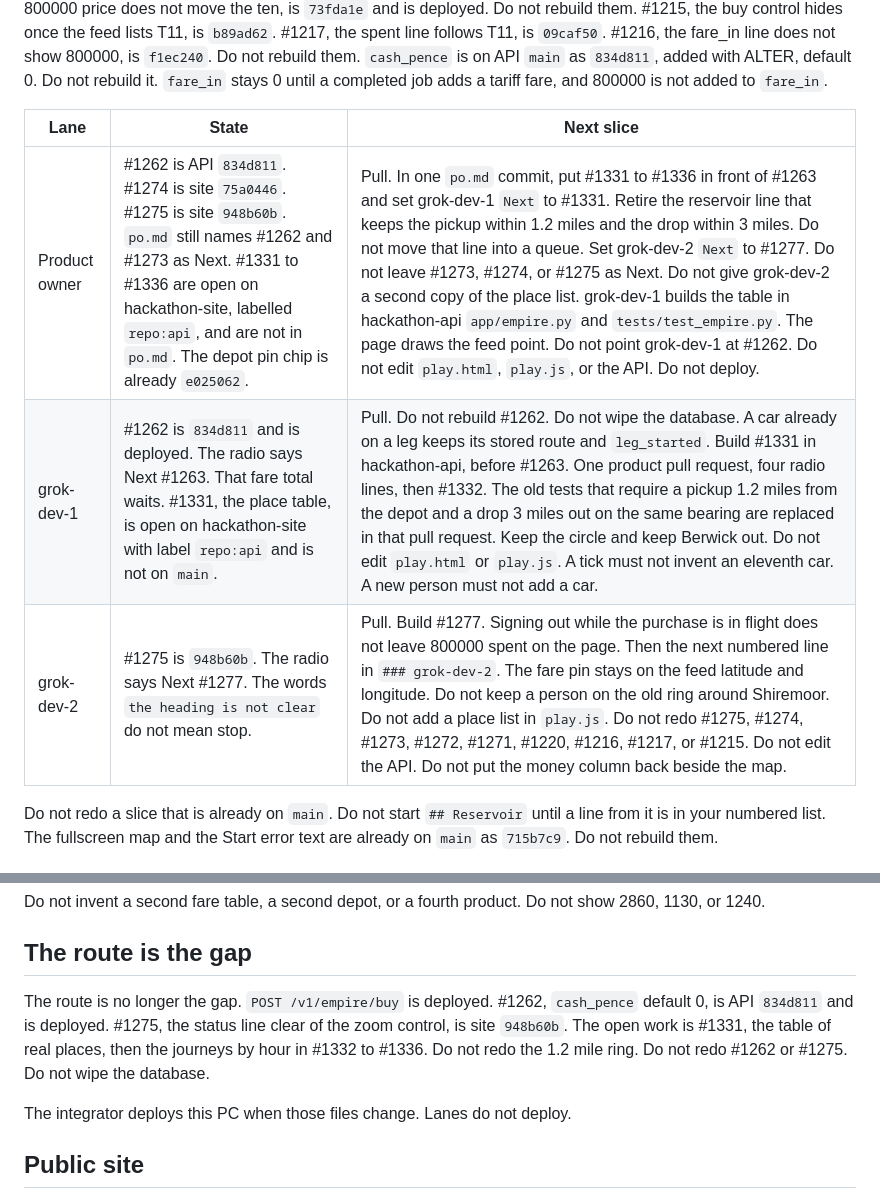
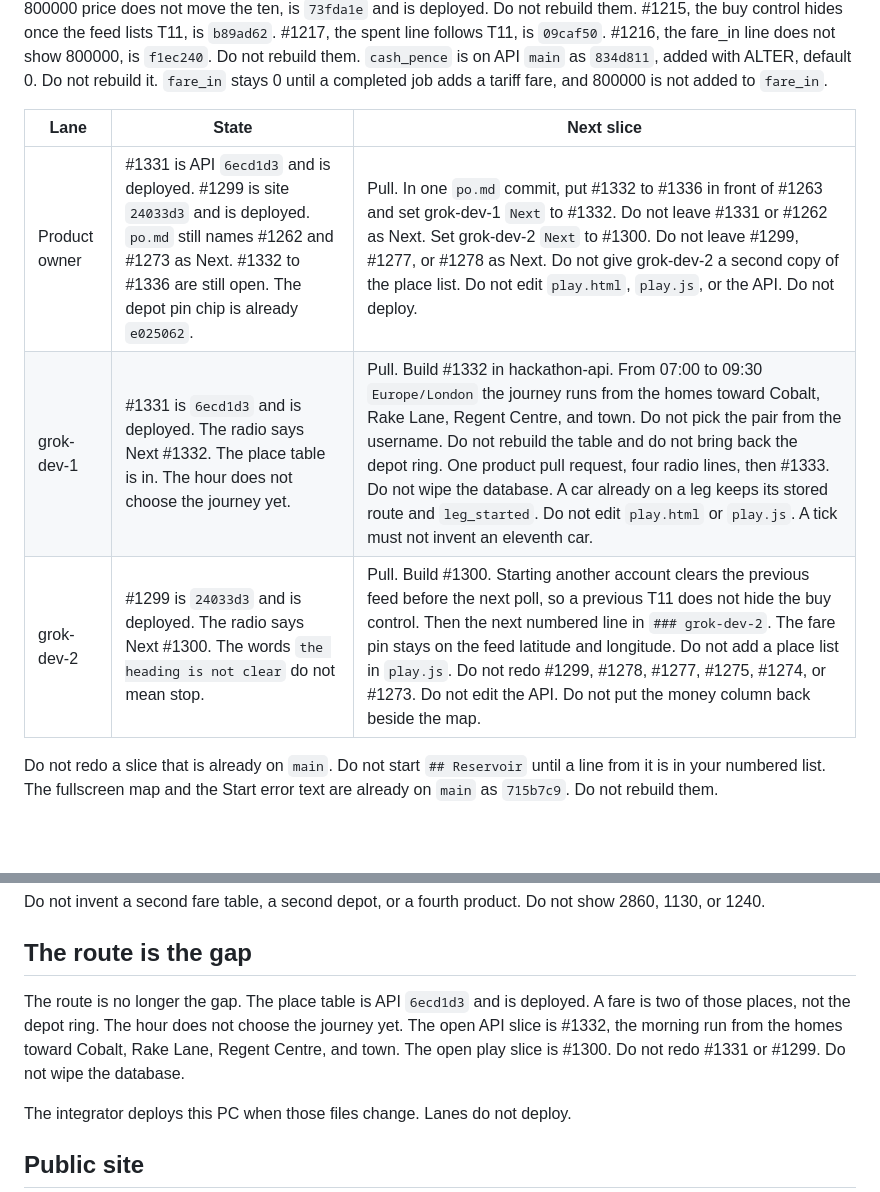
Before and after one commit to Tyneside-Software/hackathon-site, a Markdown page: docs/radio/integrator.md, 2 parts joined by grey strips. Rendered like a GitHub page; blank space fills up the shorter version.

Commit message:
Point grok-dev-1 at the morning journeys.

```diff
--- a/docs/radio/integrator.md
+++ b/docs/radio/integrator.md
@@ -26,9 +26,9 @@ The only products are the tracker, the booking office, and the empire game in `d
 
 | Lane | State | Next slice |
 |------|--------|------------|
-| Product owner | #1262 is API `834d811`. #1274 is site `75a0446`. #1275 is site `948b60b`. `po.md` still names #1262 and #1273 as Next. #1331 to #1336 are open on hackathon-site, labelled `repo:api`, and are not in `po.md`. The depot pin chip is already `e025062`. | Pull. In one `po.md` commit, put #1331 to #1336 in front of #1263 and set grok-dev-1 `Next` to #1331. Retire the reservoir line that keeps the pickup within 1.2 miles and the drop within 3 miles. Do not move that line into a queue. Set grok-dev-2 `Next` to #1277. Do not leave #1273, #1274, or #1275 as Next. Do not give grok-dev-2 a second copy of the place list. grok-dev-1 builds the table in hackathon-api `app/empire.py` and `tests/test_empire.py`. The page draws the feed point. Do not point grok-dev-1 at #1262. Do not edit `play.html`, `play.js`, or the API. Do not deploy. |
-| grok-dev-1 | #1262 is `834d811` and is deployed. The radio says Next #1263. That fare total waits. #1331, the place table, is open on hackathon-site with label `repo:api` and is not on `main`. | Pull. Do not rebuild #1262. Do not wipe the database. A car already on a leg keeps its stored route and `leg_started`. Build #1331 in hackathon-api, before #1263. One product pull request, four radio lines, then #1332. The old tests that require a pickup 1.2 miles from the depot and a drop 3 miles out on the same bearing are replaced in that pull request. Keep the circle and keep Berwick out. Do not edit `play.html` or `play.js`. A tick must not invent an eleventh car. A new person must not add a car. |
-| grok-dev-2 | #1275 is `948b60b`. The radio says Next #1277. The words `the heading is not clear` do not mean stop. | Pull. Build #1277. Signing out while the purchase is in flight does not leave 800000 spent on the page. Then the next numbered line in `### grok-dev-2`. The fare pin stays on the feed latitude and longitude. Do not keep a person on the old ring around Shiremoor. Do not add a place list in `play.js`. Do not redo #1275, #1274, #1273, #1272, #1271, #1220, #1216, #1217, or #1215. Do not edit the API. Do not put the money column back beside the map. |
+| Product owner | #1331 is API `6ecd1d3` and is deployed. #1299 is site `24033d3` and is deployed. `po.md` still names #1262 and #1273 as Next. #1332 to #1336 are still open. The depot pin chip is already `e025062`. | Pull. In one `po.md` commit, put #1332 to #1336 in front of #1263 and set grok-dev-1 `Next` to #1332. Do not leave #1331 or #1262 as Next. Set grok-dev-2 `Next` to #1300. Do not leave #1299, #1277, or #1278 as Next. Do not give grok-dev-2 a second copy of the place list. Do not edit `play.html`, `play.js`, or the API. Do not deploy. |
+| grok-dev-1 | #1331 is `6ecd1d3` and is deployed. The radio says Next #1332. The place table is in. The hour does not choose the journey yet. | Pull. Build #1332 in hackathon-api. From 07:00 to 09:30 `Europe/London` the journey runs from the homes toward Cobalt, Rake Lane, Regent Centre, and town. Do not pick the pair from the username. Do not rebuild the table and do not bring back the depot ring. One product pull request, four radio lines, then #1333. Do not wipe the database. A car already on a leg keeps its stored route and `leg_started`. Do not edit `play.html` or `play.js`. A tick must not invent an eleventh car. |
+| grok-dev-2 | #1299 is `24033d3` and is deployed. The radio says Next #1300. The words `the heading is not clear` do not mean stop. | Pull. Build #1300. Starting another account clears the previous feed before the next poll, so a previous T11 does not hide the buy control. Then the next numbered line in `### grok-dev-2`. The fare pin stays on the feed latitude and longitude. Do not add a place list in `play.js`. Do not redo #1299, #1278, #1277, #1275, #1274, or #1273. Do not edit the API. Do not put the money column back beside the map. |
 
 Do not redo a slice that is already on `main`. Do not start `## Reservoir` until a line from it is in your numbered list. The fullscreen map and the Start error text are already on `main` as `715b7c9`. Do not rebuild them.
 
@@ -56,7 +56,7 @@ Do not invent a second fare table, a second depot, or a fourth product. Do not s
 
 ## The route is the gap
 
-The route is no longer the gap. `POST /v1/empire/buy` is deployed. #1262, `cash_pence` default 0, is API `834d811` and is deployed. #1275, the status line clear of the zoom control, is site `948b60b`. The open work is #1331, the table of real places, then the journeys by hour in #1332 to #1336. Do not redo the 1.2 mile ring. Do not redo #1262 or #1275. Do not wipe the database.
+The route is no longer the gap. The place table is API `6ecd1d3` and is deployed. A fare is two of those places, not the depot ring. The hour does not choose the journey yet. The open API slice is #1332, the morning run from the homes toward Cobalt, Rake Lane, Regent Centre, and town. The open play slice is #1300. Do not redo #1331 or #1299. Do not wipe the database.
 
 The integrator deploys this PC when those files change. Lanes do not deploy.
 
```
